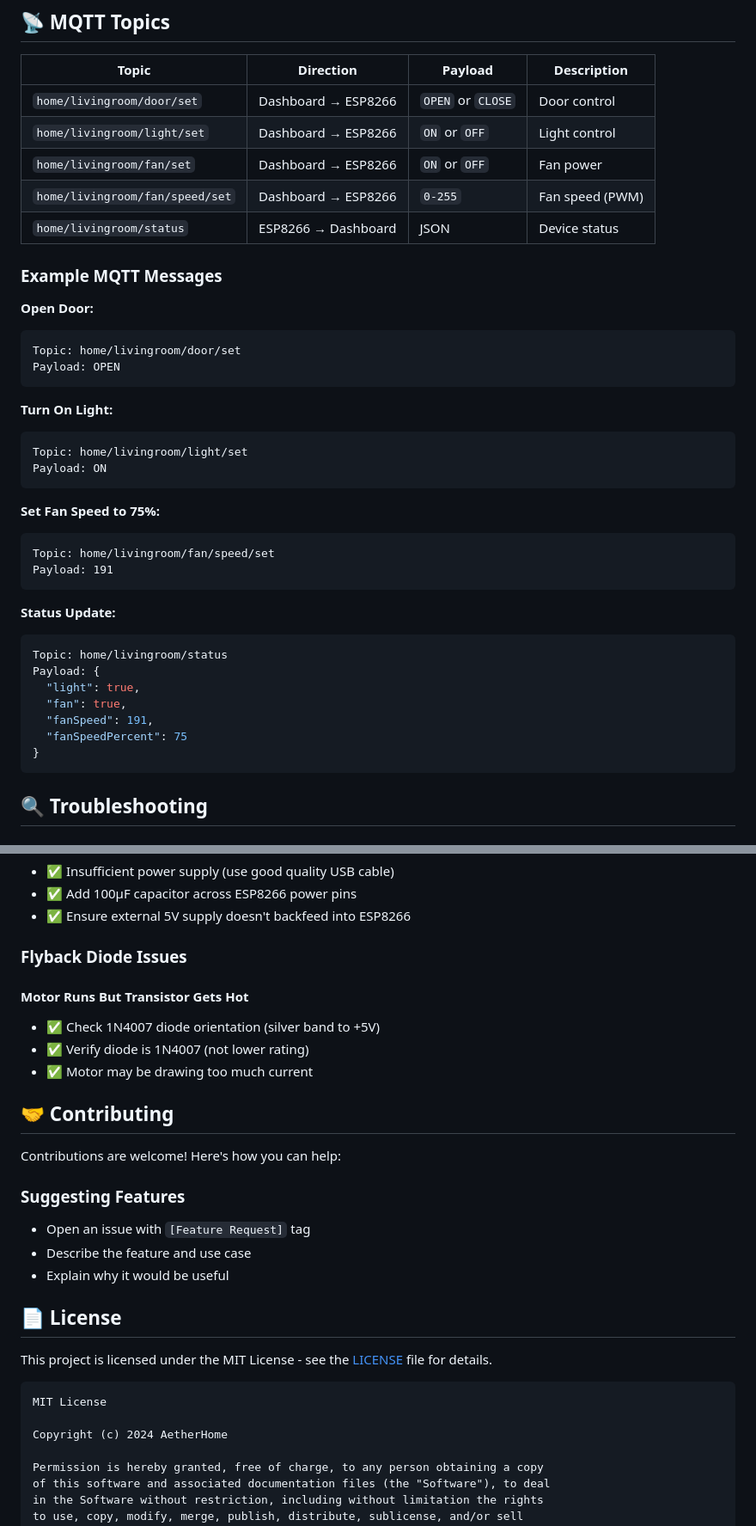
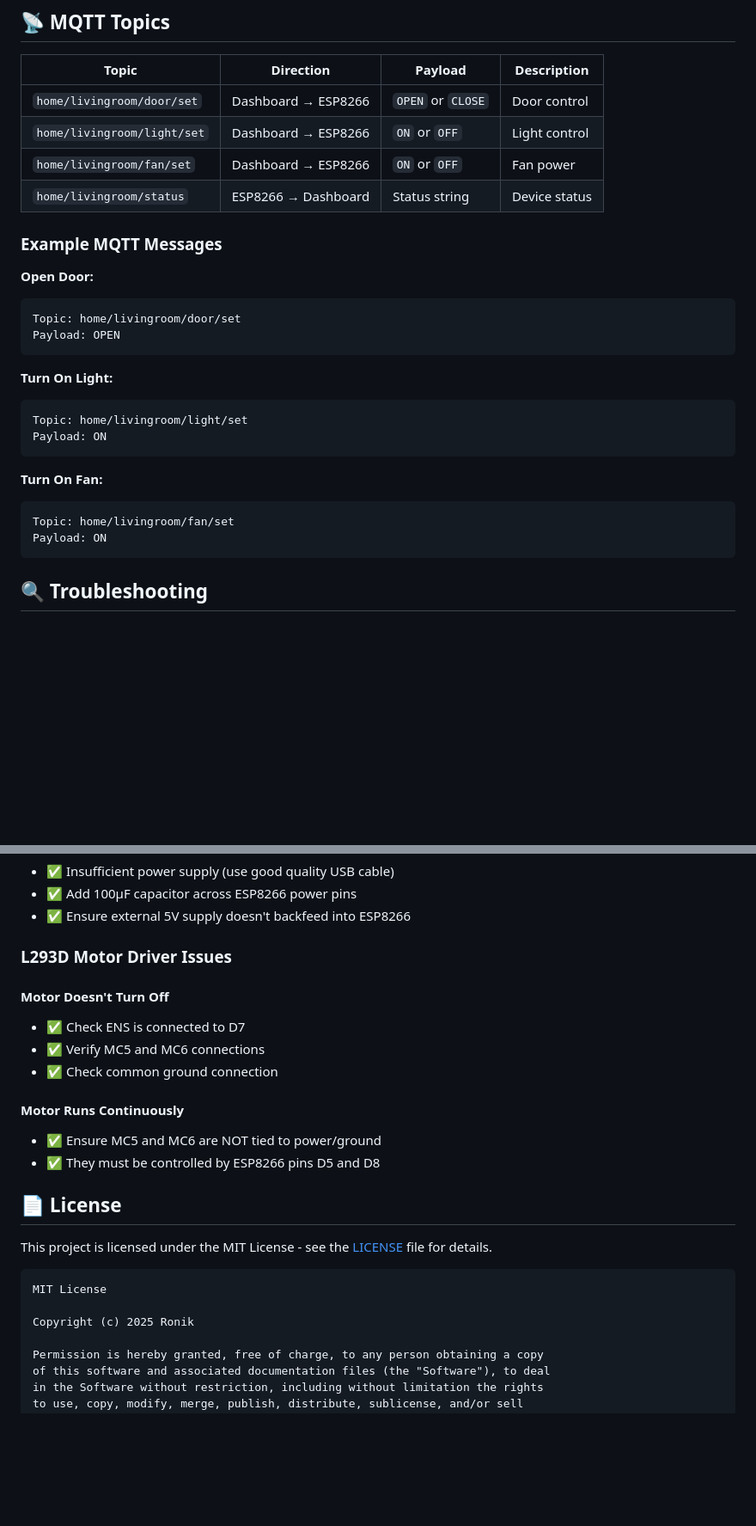
Before and after one commit to rohandindokar/home_automation_using_mqtt, a Markdown page: README.md, 2 parts joined by grey strips. Shown: that part at 86% size. GitHub-like rendering; blank space fills up the shorter version.

````diff
--- a/README.md
+++ b/README.md
@@ -387,8 +386,7 @@ Adjust door positions:
 | `home/livingroom/door/set` | Dashboard → ESP8266 | `OPEN` or `CLOSE` | Door control |
 | `home/livingroom/light/set` | Dashboard → ESP8266 | `ON` or `OFF` | Light control |
 | `home/livingroom/fan/set` | Dashboard → ESP8266 | `ON` or `OFF` | Fan power |
-| `home/livingroom/fan/speed/set` | Dashboard → ESP8266 | `0-255` | Fan speed (PWM) |
-| `home/livingroom/status` | ESP8266 → Dashboard | JSON | Device status |
+| `home/livingroom/status` | ESP8266 → Dashboard | Status string | Device status |
 
 ### Example MQTT Messages
 
@@ -404,21 +402,10 @@ Topic: home/livingroom/light/set
 Payload: ON
 ```
 
-**Set Fan Speed to 75%:**
+**Turn On Fan:**
 ```
-Topic: home/livingroom/fan/speed/set
-Payload: 191
-```
-
-**Status Update:**
-```json
-Topic: home/livingroom/status
-Payload: {
-  "light": true,
-  "fan": true,
-  "fanSpeed": 191,
-  "fanSpeedPercent": 75
-}
+Topic: home/livingroom/fan/set
+Payload: ON
 ```
 
 ## 🔍 Troubleshooting
@@ -487,23 +472,16 @@ Payload: {
 - ✅ Add 100µF capacitor across ESP8266 power pins
 - ✅ Ensure external 5V supply doesn't backfeed into ESP8266
 
-### Flyback Diode Issues
+### L293D Motor Driver Issues
 
-#### Motor Runs But Transistor Gets Hot
-- ✅ Check 1N4007 diode orientation (silver band to +5V)
-- ✅ Verify diode is 1N4007 (not lower rating)
-- ✅ Motor may be drawing too much current
+#### Motor Doesn't Turn Off
+- ✅ Check ENS is connected to D7
+- ✅ Verify MC5 and MC6 connections
+- ✅ Check common ground connection
 
-## 🤝 Contributing
-
-Contributions are welcome! Here's how you can help:
-
-
-### Suggesting Features
-- Open an issue with `[Feature Request]` tag
-- Describe the feature and use case
-- Explain why it would be useful
-
+#### Motor Runs Continuously
+- ✅ Ensure MC5 and MC6 are NOT tied to power/ground
+- ✅ They must be controlled by ESP8266 pins D5 and D8
 
 ## 📄 License
 
@@ -512,7 +490,7 @@ This project is licensed under the MIT License - see the [LICENSE](LICENSE) file
 ```
 MIT License
 
-Copyright (c) 2024 AetherHome
+Copyright (c) 2025 Ronik
 
 Permission is hereby granted, free of charge, to any person obtaining a copy
 of this software and associated documentation files (the "Software"), to deal
````
Also changed, not shown: other parts of README.md (+92 -94 lines).
